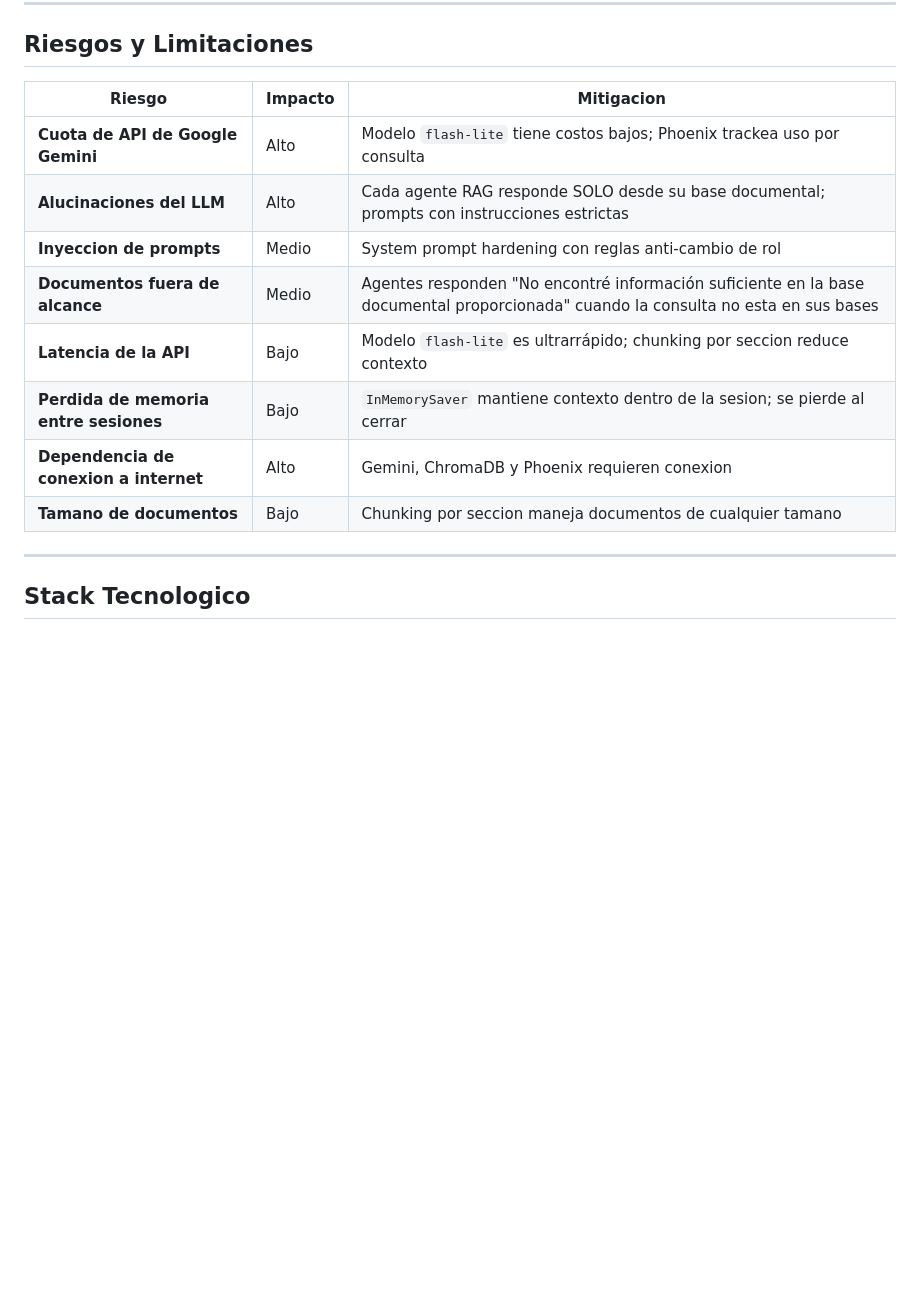
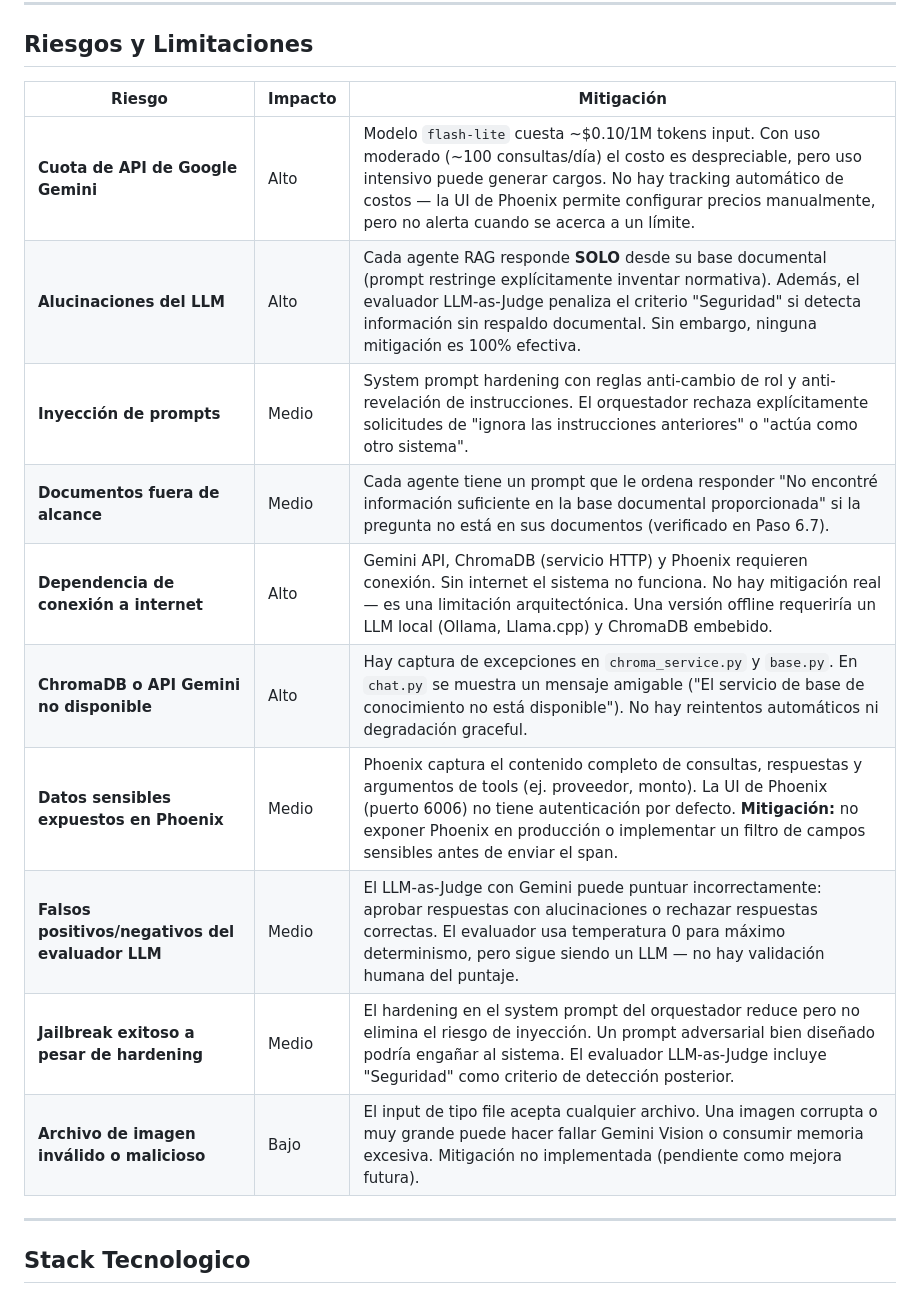
Before and after one commit to Marcelo160102/proyecto-final-semillero-ia-v2, a Markdown page: README.md, the part around one of its changes. GitHub-like rendering; blank space fills up the shorter version.

```diff
--- a/README.md
+++ b/README.md
@@ -411,16 +453,18 @@ proyecto-final-semillero-ia-v2/
 
 ## Riesgos y Limitaciones
 
-| Riesgo | Impacto | Mitigacion |
+| Riesgo | Impacto | Mitigación |
 |--------|---------|------------|
-| **Cuota de API de Google Gemini** | Alto | Modelo `flash-lite` tiene costos bajos; Phoenix trackea uso por consulta |
-| **Alucinaciones del LLM** | Alto | Cada agente RAG responde SOLO desde su base documental; prompts con instrucciones estrictas |
-| **Inyeccion de prompts** | Medio | System prompt hardening con reglas anti-cambio de rol |
-| **Documentos fuera de alcance** | Medio | Agentes responden "No encontré información suficiente en la base documental proporcionada" cuando la consulta no esta en sus bases |
-| **Latencia de la API** | Bajo | Modelo `flash-lite` es ultrarrápido; chunking por seccion reduce contexto |
-| **Perdida de memoria entre sesiones** | Bajo | `InMemorySaver` mantiene contexto dentro de la sesion; se pierde al cerrar |
-| **Dependencia de conexion a internet** | Alto | Gemini, ChromaDB y Phoenix requieren conexion |
-| **Tamano de documentos** | Bajo | Chunking por seccion maneja documentos de cualquier tamano |
+| **Cuota de API de Google Gemini** | Alto | Modelo `flash-lite` cuesta ~$0.10/1M tokens input. Con uso moderado (~100 consultas/día) el costo es despreciable, pero uso intensivo puede generar cargos. No hay tracking automático de costos — la UI de Phoenix permite configurar precios manualmente, pero no alerta cuando se acerca a un límite. |
+| **Alucinaciones del LLM** | Alto | Cada agente RAG responde **SOLO** desde su base documental (prompt restringe explícitamente inventar normativa). Además, el evaluador LLM-as-Judge penaliza el criterio "Seguridad" si detecta información sin respaldo documental. Sin embargo, ninguna mitigación es 100% efectiva. |
+| **Inyección de prompts** | Medio | System prompt hardening con reglas anti-cambio de rol y anti-revelación de instrucciones. El orquestador rechaza explícitamente solicitudes de "ignora las instrucciones anteriores" o "actúa como otro sistema". |
+| **Documentos fuera de alcance** | Medio | Cada agente tiene un prompt que le ordena responder "No encontré información suficiente en la base documental proporcionada" si la pregunta no está en sus documentos (verificado en Paso 6.7). |
+| **Dependencia de conexión a internet** | Alto | Gemini API, ChromaDB (servicio HTTP) y Phoenix requieren conexión. Sin internet el sistema no funciona. No hay mitigación real — es una limitación arquitectónica. Una versión offline requeriría un LLM local (Ollama, Llama.cpp) y ChromaDB embebido. |
+| **ChromaDB o API Gemini no disponible** | Alto | Hay captura de excepciones en `chroma_service.py` y `base.py`. En `chat.py` se muestra un mensaje amigable ("El servicio de base de conocimiento no está disponible"). No hay reintentos automáticos ni degradación graceful. |
+| **Datos sensibles expuestos en Phoenix** | Medio | Phoenix captura el contenido completo de consultas, respuestas y argumentos de tools (ej. proveedor, monto). La UI de Phoenix (puerto 6006) no tiene autenticación por defecto. **Mitigación:** no exponer Phoenix en producción o implementar un filtro de campos sensibles antes de enviar el span. |
+| **Falsos positivos/negativos del evaluador LLM** | Medio | El LLM-as-Judge con Gemini puede puntuar incorrectamente: aprobar respuestas con alucinaciones o rechazar respuestas correctas. El evaluador usa temperatura 0 para máximo determinismo, pero sigue siendo un LLM — no hay validación humana del puntaje. |
+| **Jailbreak exitoso a pesar de hardening** | Medio | El hardening en el system prompt del orquestador reduce pero no elimina el riesgo de inyección. Un prompt adversarial bien diseñado podría engañar al sistema. El evaluador LLM-as-Judge incluye "Seguridad" como criterio de detección posterior. |
+| **Archivo de imagen inválido o malicioso** | Bajo | El input de tipo file acepta cualquier archivo. Una imagen corrupta o muy grande puede hacer fallar Gemini Vision o consumir memoria excesiva. Mitigación no implementada (pendiente como mejora futura). |
 
 ---
 
```
Also changed, not shown: other parts of README.md (+42 -0 lines).
